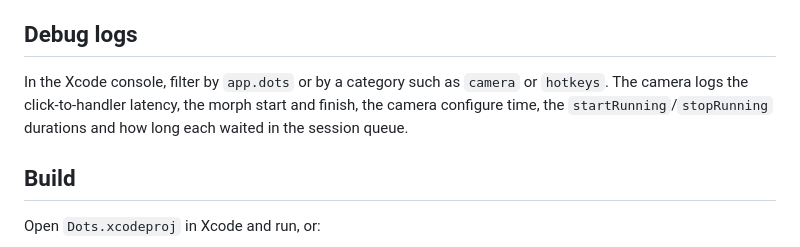
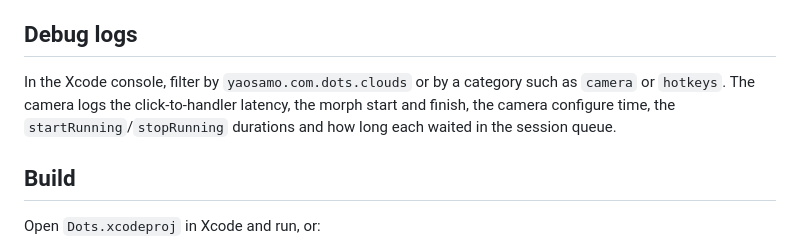
Before and after one commit to yaosamo/dots, a Markdown page: README.md, the part around the change. Rendered like a GitHub page.

Commit message:
README: log subsystem is the new bundle ID
Co-Authored-By: Claude Opus 5.5 (1M context) <noreply@anthropic.com>

```diff
--- a/README.md
+++ b/README.md
@@ -16,7 +16,7 @@ The shortcuts work from any app. The menu bar icon has **About**, the enabled to
 
 ## Debug logs
 
-In the Xcode console, filter by `app.dots` or by a category such as `camera` or `hotkeys`. The camera logs the click-to-handler latency, the morph start and finish, the camera configure time, the `startRunning`/`stopRunning` durations and how long each waited in the session queue.
+In the Xcode console, filter by `yaosamo.com.dots.clouds` or by a category such as `camera` or `hotkeys`. The camera logs the click-to-handler latency, the morph start and finish, the camera configure time, the `startRunning`/`stopRunning` durations and how long each waited in the session queue.
 
 ## Build
 
```
